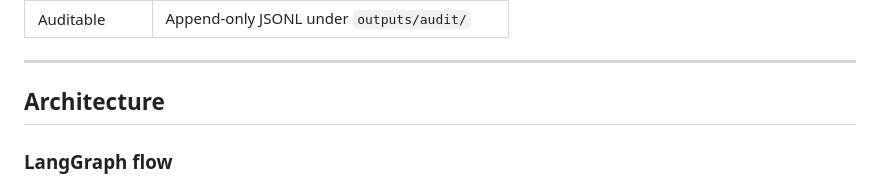
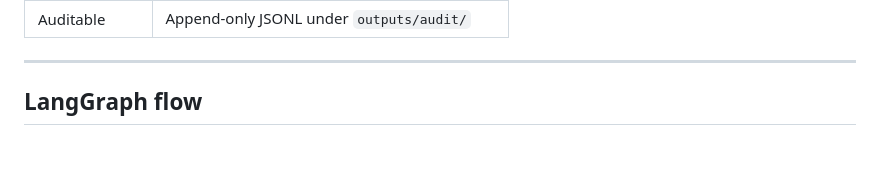
Before and after one commit to MuraliB123/AI_Support_Agent, a Markdown page: README.md, the part around the change. GitHub-like rendering; blank space fills up the shorter version.

```diff
--- a/README.md
+++ b/README.md
@@ -12,9 +12,7 @@ Built with **LangGraph**, **DeepSeek**, local **BGE** embeddings, and **MongoDB
 
 ---
 
-## Architecture
-
-### LangGraph flow
+## LangGraph flow
 
 ![Support agent graph](docs/support_graph.png)
 
```
